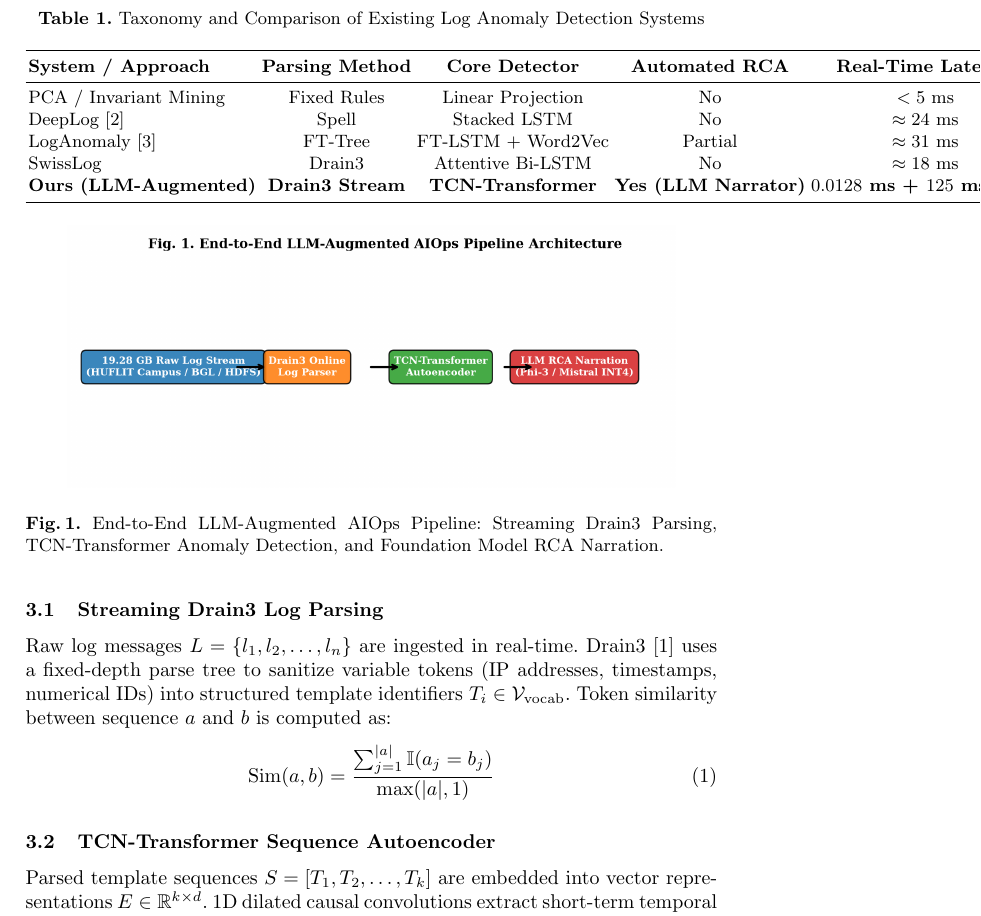
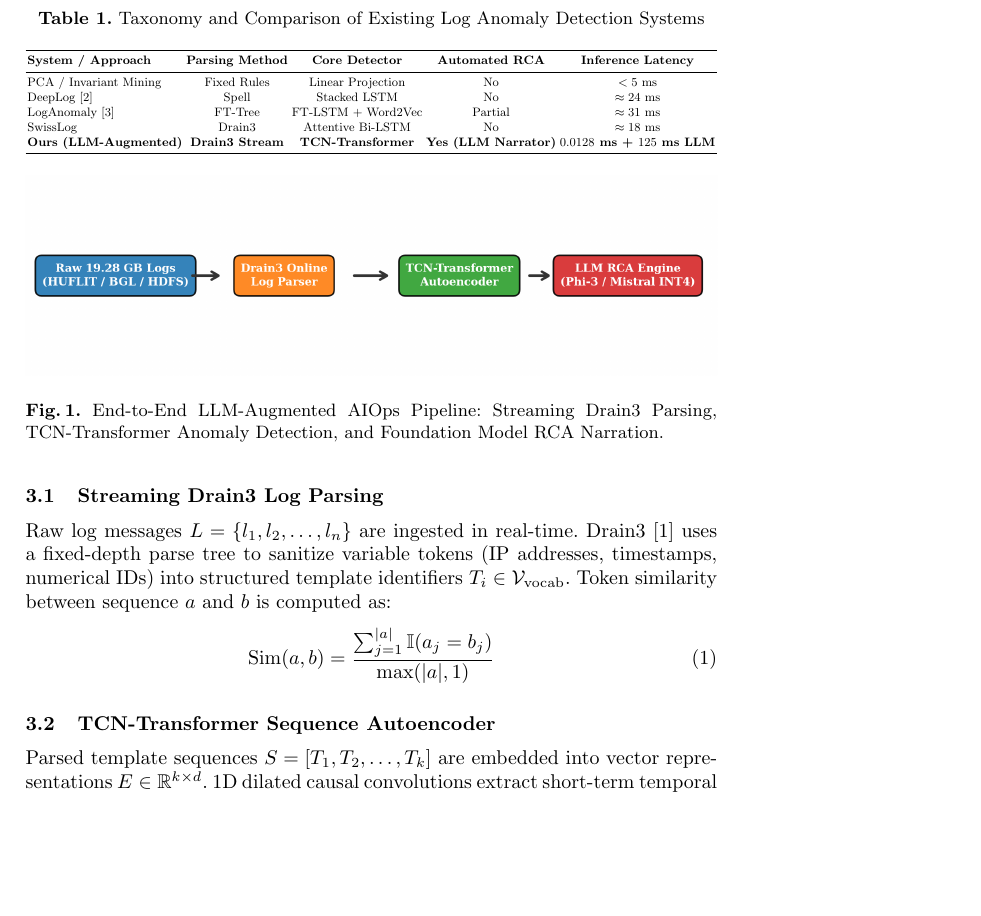
Before and after one commit to thtcsec/soict2026-llm-log-rca, a LaTeX paper (paper/soict2026.tex): part of page 3 of 7, cut so that both start at the same text, the shorter picture padded with empty space. Compiled offline with pdfLaTeX.

Commit message:
fix: adjust Table 1 width via resizebox and re-render Fig 1 diagram with clear padding and full text width

```diff
--- a/paper/soict2026.tex
+++ b/paper/soict2026.tex
@@ -57,9 +57,10 @@ Log anomaly detection has evolved from statistical rule-based techniques to deep
 \caption{Taxonomy and Comparison of Existing Log Anomaly Detection Systems}
 \label{tab_related_work}
 \centering
+\resizebox{\textwidth}{!}{%
 \begin{tabular}{l c c c c}
 \toprule
-\textbf{System / Approach} & \textbf{Parsing Method} & \textbf{Core Detector} & \textbf{Automated RCA} & \textbf{Real-Time Latency} \\
+\textbf{System / Approach} & \textbf{Parsing Method} & \textbf{Core Detector} & \textbf{Automated RCA} & \textbf{Inference Latency} \\
 \midrule
 PCA / Invariant Mining & Fixed Rules & Linear Projection & No & $< 5$~ms \\
 DeepLog \cite{ref_deeplog} & Spell & Stacked LSTM & No & $\approx 24$~ms \\
@@ -67,7 +68,8 @@ LogAnomaly \cite{ref_loganomaly} & FT-Tree & FT-LSTM + Word2Vec & Partial & $\ap
 SwissLog & Drain3 & Attentive Bi-LSTM & No & $\approx 18$~ms \\
 \textbf{Ours (LLM-Augmented)} & \textbf{Drain3 Stream} & \textbf{TCN-Transformer} & \textbf{Yes (LLM Narrator)} & \textbf{$0.0128$~ms + $125$~ms LLM} \\
 \bottomrule
-\end{tabular}
+\end{tabular}%
+}
 \end{table}
 
 While existing systems focus strictly on computing anomaly scores, our framework incorporates an LLM narration layer to convert raw sequence vectors into human-readable SOC incident playbooks.
@@ -77,7 +79,7 @@ The overall workflow of the proposed system is depicted in Fig.~\ref{fig_arch}.
 
 \begin{figure}[htbp]
 \centering
-\includegraphics[width=0.88\textwidth]{figures/fig1_architecture.png}
+\includegraphics[width=\textwidth]{figures/fig1_architecture.png}
 \caption{End-to-End LLM-Augmented AIOps Pipeline: Streaming Drain3 Parsing, TCN-Transformer Anomaly Detection, and Foundation Model RCA Narration.}
 \label{fig_arch}
 \end{figure}
```
Also changed, not shown: paper/figures/fig1_architecture.png, paper/figures/fig2_tcn_loss.png, paper/figures/fig3_roc_pr_curve.png, paper/figures/fig4_llm_latency_triage.png, paper/soict2026.pdf, 1 other file.
